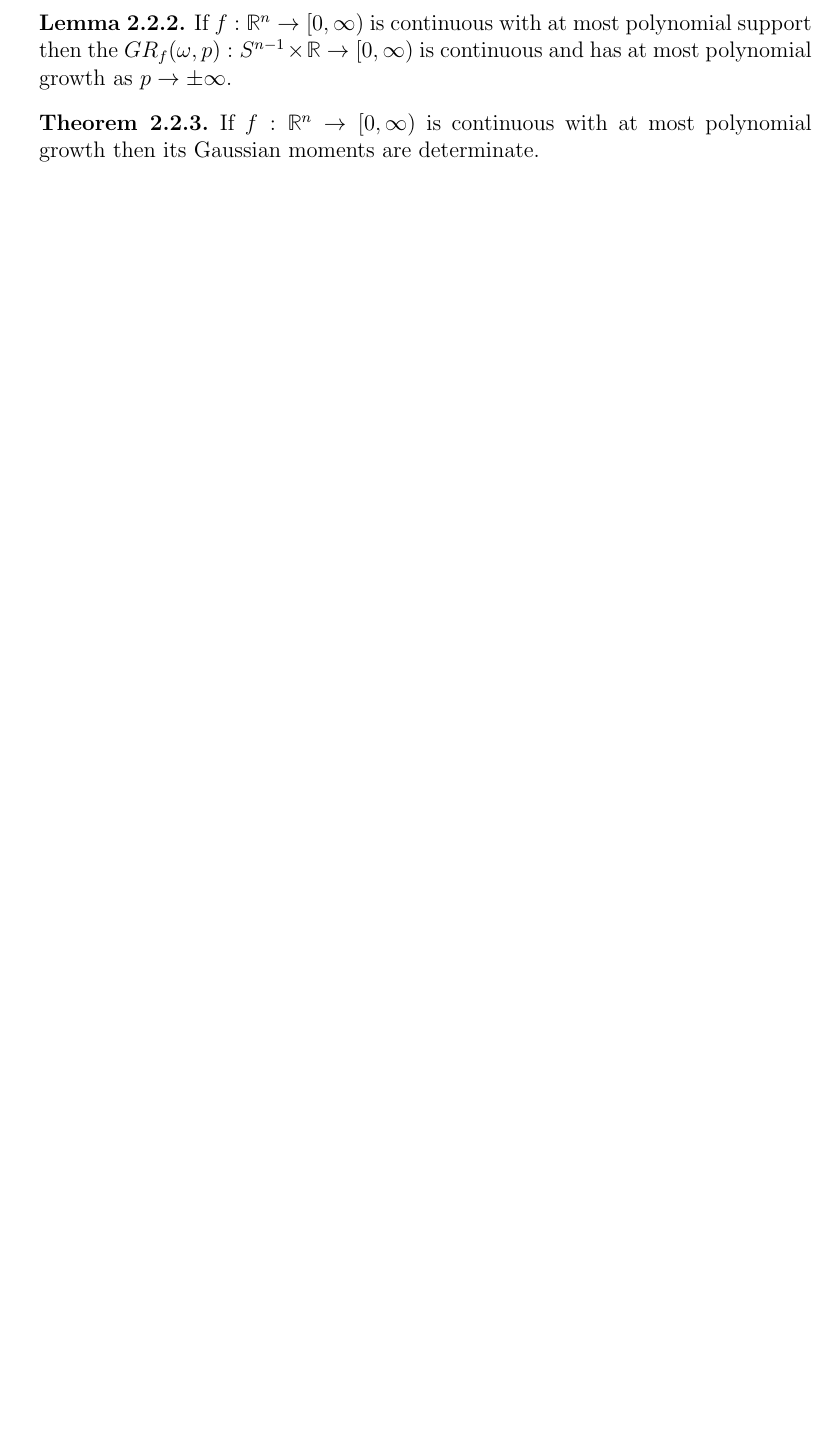
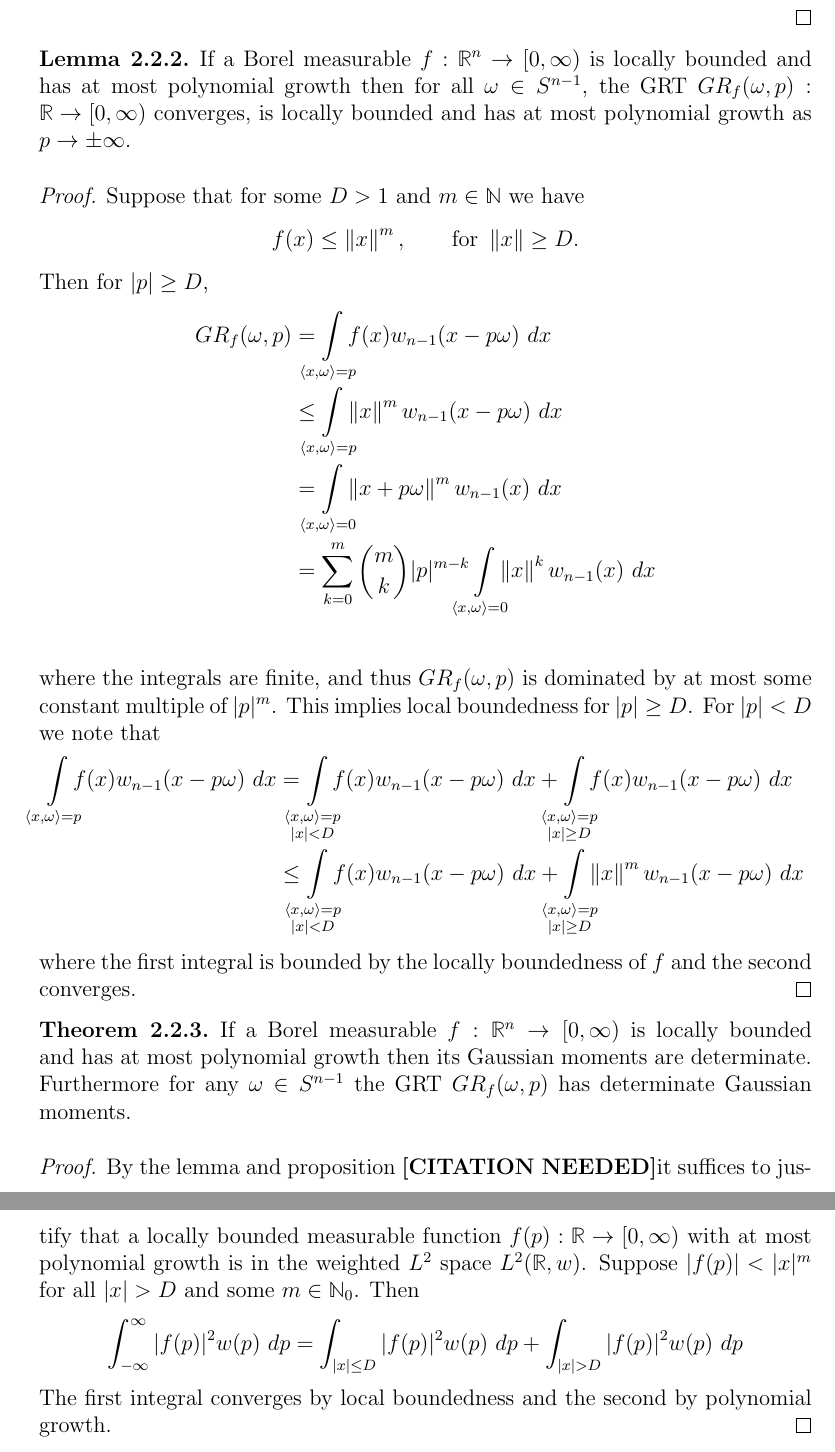
Before and after one commit to JasperTomanYih/shape-reconstruction, a LaTeX thesis (thesis.tex, which reads chapter2.tex): part of page 45 of 64 before the commit and two parts of pages 47 and 48 of 67 after it, the two joined at a grey line, cut so that both start at the same text, the shorter picture padded with empty space. Compiled offline with pdfLaTeX.

Commit message:
proofs of determinacy properties, some work still needed here

```diff
--- a/chapter2.tex
+++ b/chapter2.tex
@@ -109,10 +114,43 @@ We show in section (1.2) that any function $f$ in the weighted space $L^2(\RR, \
+\end{proof}
+
 \begin{lemma}
-  If $f : \RR^n \to [0, \infty)$ is continuous with at most polynomial support then the $GR_f(\omega, p): S^{n-1} \times \RR \to [0, \infty)$ is continuous and has at most polynomial growth as $p \rightarrow \pm \infty$.
+  If a Borel measurable $f : \RR^n \to [0, \infty)$ is locally bounded and has at most polynomial growth then for all $\omega \in S^{n-1}$, the GRT $GR_f(\omega, p): \RR \to [0, \infty)$ converges, is locally bounded and has at most polynomial growth as $p \rightarrow \pm \infty$.
 \end{lemma}
 
+\begin{proof}
+  Suppose that for some $D > 1$ and $m \in \NN$ we have
+  \[
+    f(x) \leq \norm{x}^m, \qquad \text{for } \norm{x} \geq D.
+  \]
+  Then for $|p| \geq D$,
+  \begin{align*}
+    GR_f(\omega, p)
+      &= \int\mclimits_{\inner{x, \omega} = p} f(x) w_{n-1}(x - p\omega) ~dx \\
+      &\leq \int\mclimits_{\inner{x, \omega} = p} \norm{x}^m w_{n-1}(x - p\omega) ~dx \\
+      &= \int\mclimits_{\inner{x, \omega} = 0} \norm{x + p\omega}^m w_{n-1}(x) ~dx \\
+      &= \sum_{k = 0}^m \binom{m}{k} |p|^{m - k} \int\mclimits_{\inner{x, \omega} = 0} \norm{x}^k w_{n-1}(x) ~dx \\
+  \end{align*}
+  where the integrals are finite, and thus $GR_f(\omega, p)$ is dominated by at most some constant multiple of $|p|^m$. This implies local boundedness for $|p| \geq D$. For $|p| < D$ we note that
+  \begin{align*}
+    \int\mclimits_{\inner{x, \omega} = p} f(x) w_{n-1}(x - p\omega) ~dx
+      &= \int\mclimits_{\substack{\inner{x, \omega} = p \\ |x| < D}} f(x) w_{n-1}(x - p\omega) ~dx + \int\mclimits_{\substack{\inner{x, \omega} = p \\ |x| \geq D}} f(x) w_{n-1}(x - p\omega) ~dx \\
+      &\leq \int\mclimits_{\substack{\inner{x, \omega} = p \\ |x| < D}} f(x) w_{n-1}(x - p\omega) ~dx + \int\mclimits_{\substack{\inner{x, \omega} = p \\ |x| \geq D}} \norm{x}^m w_{n-1}(x - p\omega) ~dx
+  \end{align*}
+  where the first integral is bounded by the locally boundedness of $f$ and the second converges.
+\end{proof}
+
 \begin{theorem}
-  If $f : \RR^n \to [0, \infty)$ is continuous with at most polynomial growth then its Gaussian moments are determinate.
+  If a Borel measurable $f : \RR^n \to [0, \infty)$ is locally bounded and has at most polynomial growth then its Gaussian moments are determinate. Furthermore for any $\omega \in S^{n-1}$ the GRT $GR_f(\omega, p)$ has determinate Gaussian moments.
 \end{theorem}
+
+\begin{proof}
+  By the lemma and proposition \cn it suffices to justify that a locally bounded measurable function $f(p) : \RR \to [0, \infty)$ with at most polynomial growth is in the weighted $L^2$ space $L^2(\RR, w)$. Suppose $|f(p)| < |x|^m$ for all $|x| > D$ and some $m \in \NN_0$. Then
+  \begin{align*}
+    \int_{-\infty}^\infty |f(p)|^2 w(p) ~dp
+      &= \int_{|x| \leq D} |f(p)|^2 w(p) ~dp + \int_{|x| > D} |f(p)|^2 w(p) ~dp
+  \end{align*}
+  The first integral converges by local boundedness and the second by polynomial growth.
+\end{proof}
 
 % \begin{corollary}
 %   If $f \in L^2(\RR^n, \gamma^n)$, then $f$ is determinate.
```
Also changed, not shown: chapter1.tex (+11 -6 lines), chapter3.tex (+1 -1 lines), thesis.pdf, chapter2.tex (9 more changed lines).
